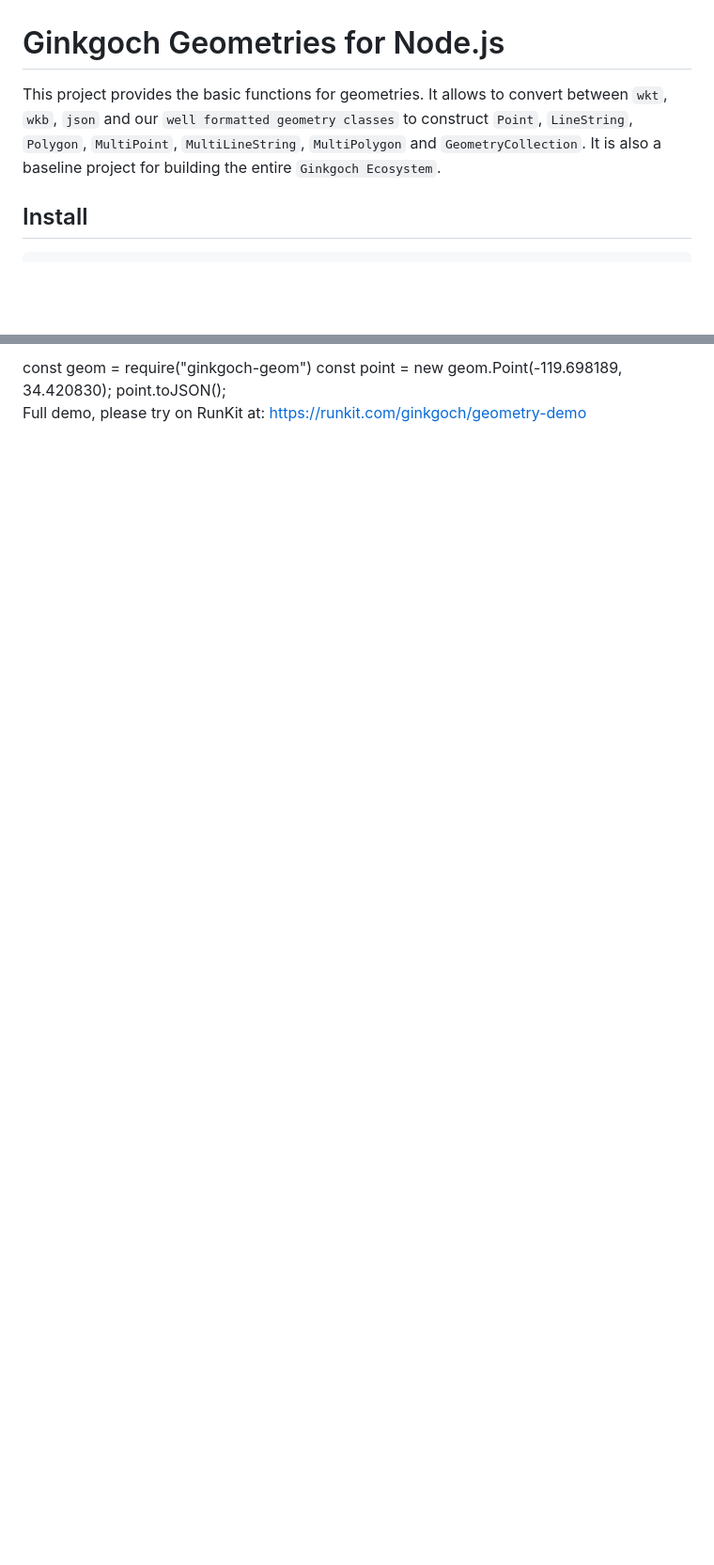
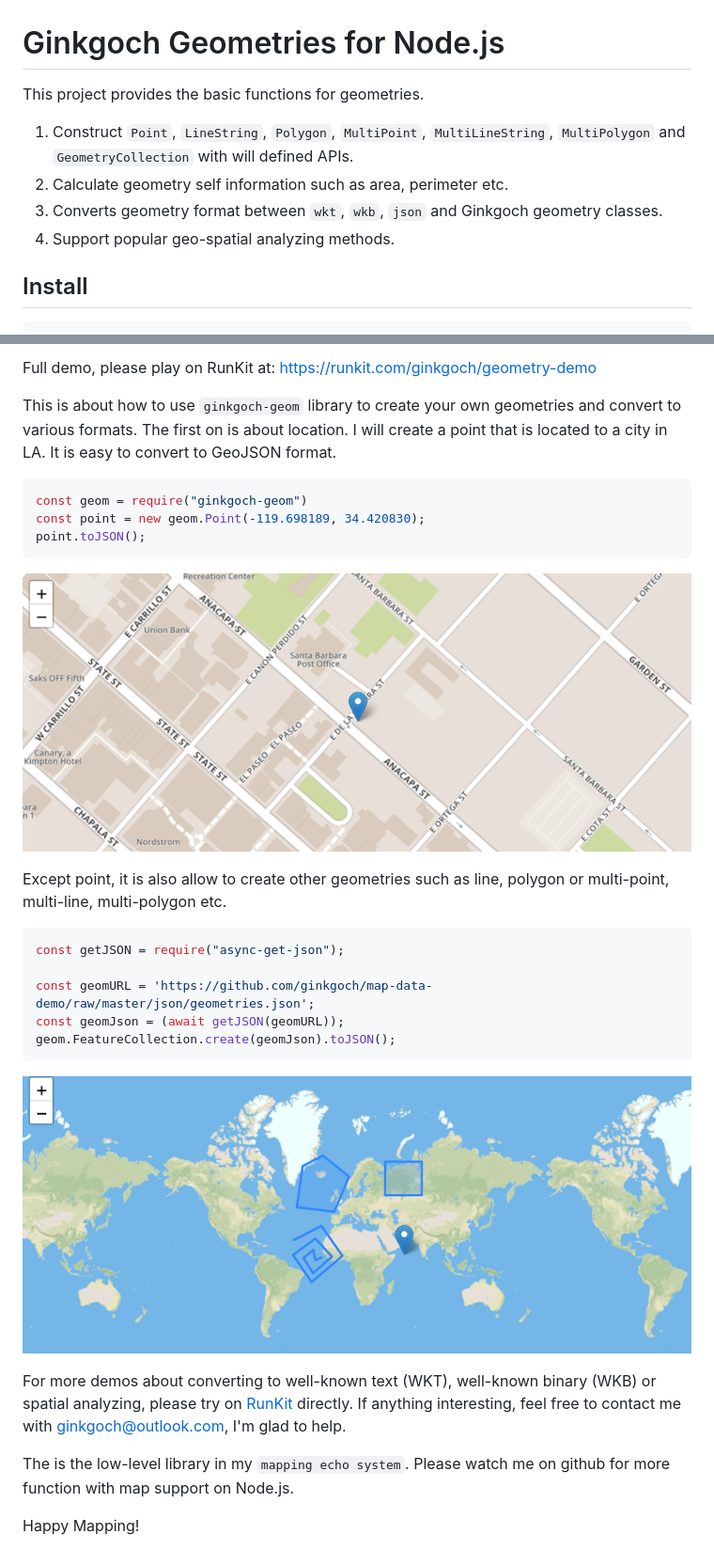
Before and after one commit to ginkgoch/node-geom, a Markdown page: README.md, 2 parts joined by grey strips. Shown: that part at 94% size. GitHub-like rendering; pictures changed too: images/geom-demo-simple-point.png (added), images/geom-demo-various-geoms.png (added); blank space fills up the shorter version.

````diff
--- a/README.md
+++ b/README.md
@@ -1,5 +1,10 @@
 # Ginkgoch Geometries for Node.js
-This project provides the basic functions for geometries. It allows to convert between `wkt`, `wkb`, `json` and our `well formatted geometry classes` to construct `Point`, `LineString`, `Polygon`, `MultiPoint`, `MultiLineString`, `MultiPolygon` and `GeometryCollection`. It is also a baseline project for building the entire `Ginkgoch Ecosystem`.
+This project provides the basic functions for geometries.
+
+1. Construct `Point`, `LineString`, `Polygon`, `MultiPoint`, `MultiLineString`, `MultiPolygon` and `GeometryCollection` with will defined APIs.
+1. Calculate geometry self information such as area, perimeter etc.
+1. Converts geometry format between `wkt`, `wkb`, `json` and Ginkgoch geometry classes.
+1. Support popular geo-spatial analyzing methods.
 
 ## Install
 ```
@@ -14,9 +18,30 @@ Visit [https://ginkgoch.github.io/node-geom](https://ginkgoch.github.io/node-geo
 
-<!-- anywhere else on your page -->
-<div id="my-element">
-    const geom = require("ginkgoch-geom")
-    const point = new geom.Point(-119.698189, 34.420830);
-    point.toJSON();
-</div>
+Full demo, please play on RunKit at: https://runkit.com/ginkgoch/geometry-demo
 
-Full demo, please try on RunKit at: https://runkit.com/ginkgoch/geometry-demo
+This is about how to use `ginkgoch-geom` library to create your own geometries and convert to various formats. The first on is about location. I will create a point that is located to a city in LA. It is easy to convert to GeoJSON format.
+
+```javascript
+const geom = require("ginkgoch-geom")
+const point = new geom.Point(-119.698189, 34.420830);
+point.toJSON();
+```
+
+![geom demo simple point](./images/geom-demo-simple-point.png)
+
+Except point, it is also allow to create other geometries such as line, polygon or multi-point, multi-line, multi-polygon etc.
+
+```javascript
+const getJSON = require("async-get-json");
+
+const geomURL = 'https://github.com/ginkgoch/map-data-demo/raw/master/json/geometries.json';
+const geomJson = (await getJSON(geomURL));
+geom.FeatureCollection.create(geomJson).toJSON();
+```
+
+![geom demo various geometries](./images/geom-demo-various-geoms.png)
+
+For more demos about converting to well-known text (WKT), well-known binary (WKB) or spatial analyzing, please try on [RunKit](https://runkit.com/ginkgoch/geometry-demo) directly. If anything interesting, feel free to contact me with [ginkgoch@outlook.com](mailto:ginkgoch@outlook.com), I'm glad to help.
+
+The is the low-level library in my `mapping echo system`. Please watch me on github for more function with map support on Node.js.
+
+Happy Mapping!
````
Also changed, not shown: other parts of README.md (+0 -1 lines), images/geom-demo-overview.png (added).
